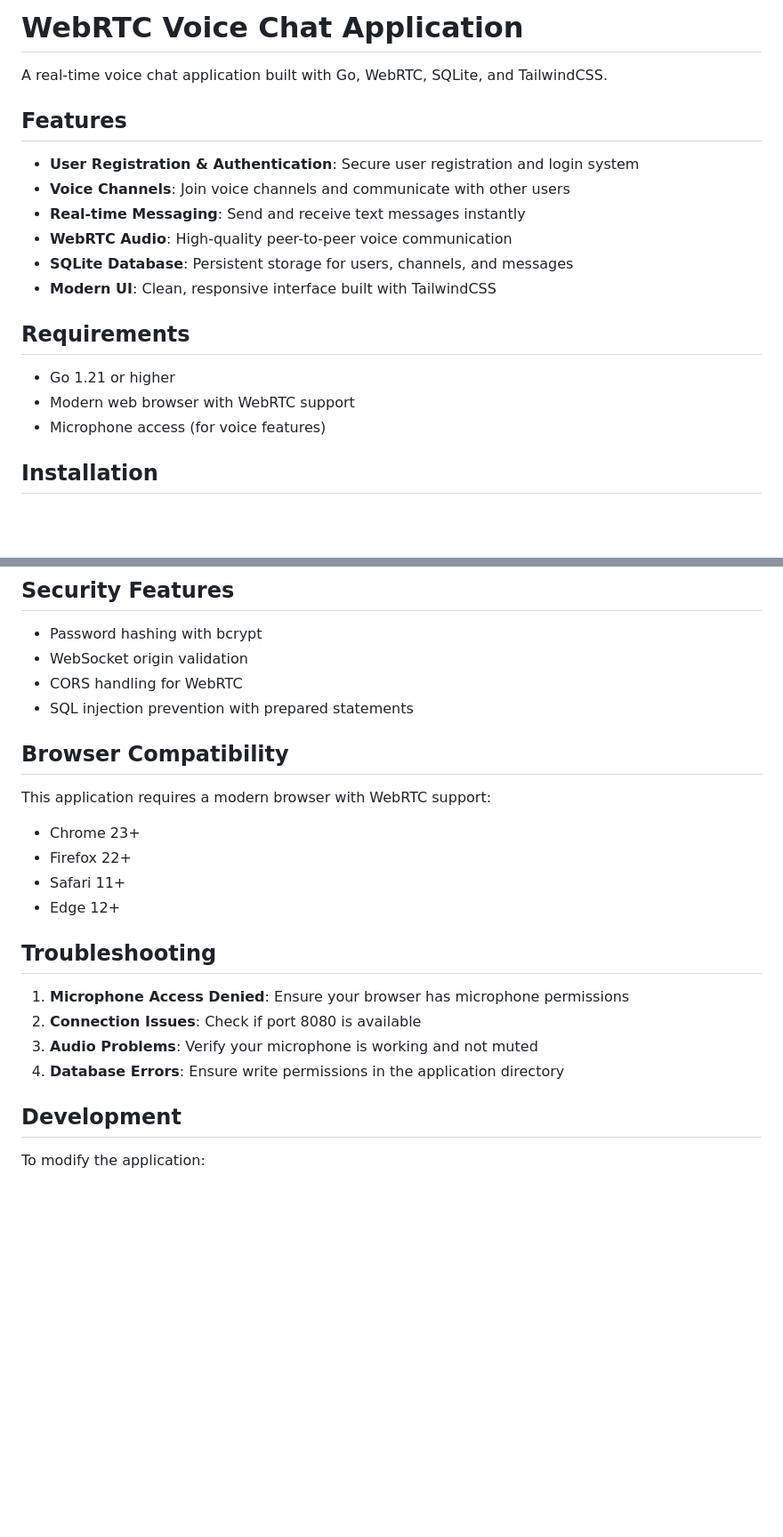
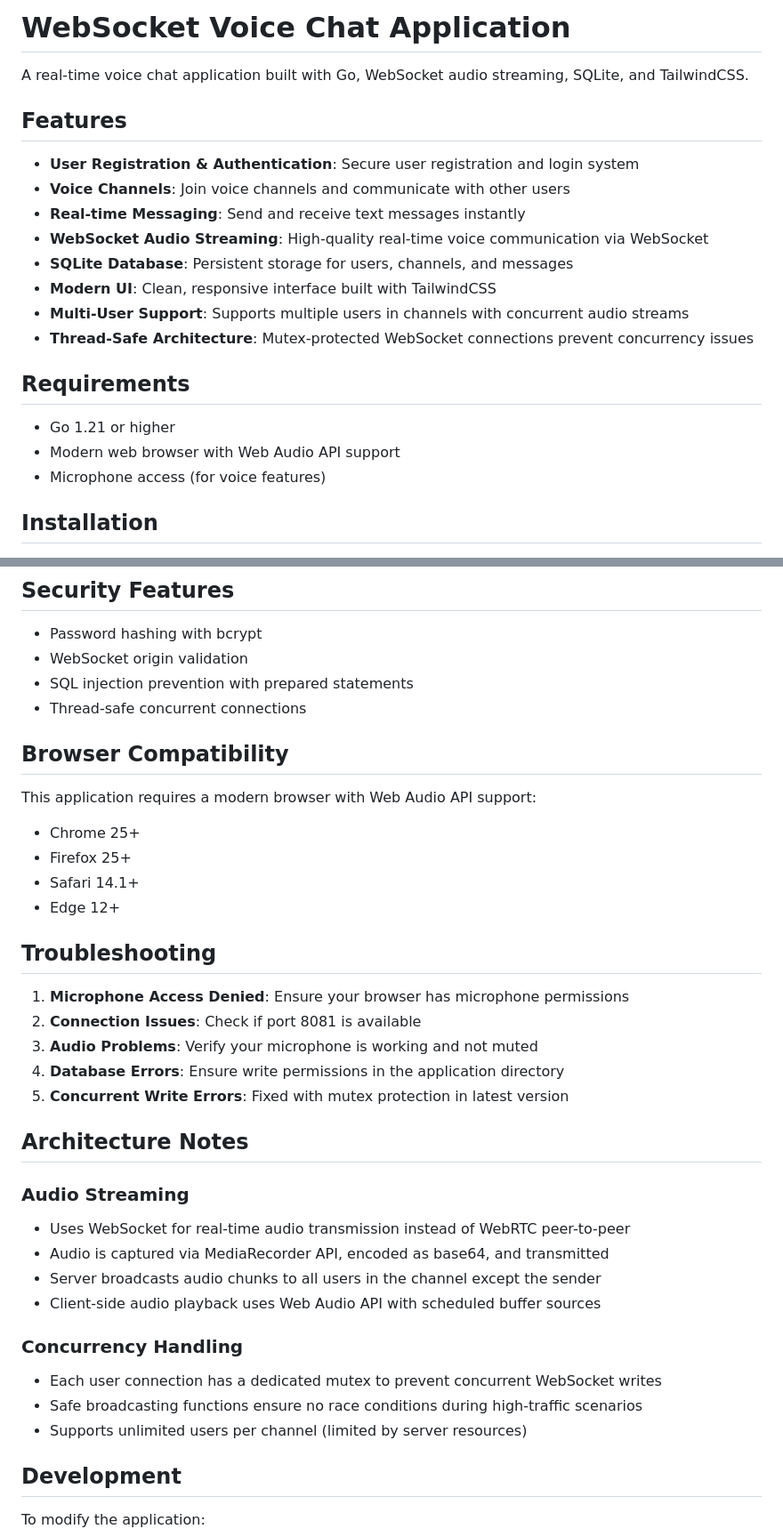
Before and after one commit to DFanso/webtrc-app, a Markdown page: README.md, 2 parts joined by grey strips. Shown at 89% size. Drawn GitHub-style; blank space fills up the shorter version.

```diff
--- a/README.md
+++ b/README.md
@@ -1,20 +1,22 @@
-# WebRTC Voice Chat Application
+# WebSocket Voice Chat Application
 
-A real-time voice chat application built with Go, WebRTC, SQLite, and TailwindCSS.
+A real-time voice chat application built with Go, WebSocket audio streaming, SQLite, and TailwindCSS.
 
 ## Features
 
 - **User Registration & Authentication**: Secure user registration and login system
 - **Voice Channels**: Join voice channels and communicate with other users
 - **Real-time Messaging**: Send and receive text messages instantly
-- **WebRTC Audio**: High-quality peer-to-peer voice communication
+- **WebSocket Audio Streaming**: High-quality real-time voice communication via WebSocket
 - **SQLite Database**: Persistent storage for users, channels, and messages
 - **Modern UI**: Clean, responsive interface built with TailwindCSS
+- **Multi-User Support**: Supports multiple users in channels with concurrent audio streams
+- **Thread-Safe Architecture**: Mutex-protected WebSocket connections prevent concurrency issues
 
 ## Requirements
 
 - Go 1.21 or higher
-- Modern web browser with WebRTC support
+- Modern web browser with Web Audio API support
 - Microphone access (for voice features)
 
 ## Installation
@@ -84,23 +88,37 @@ webtrc-app/
 
 - Password hashing with bcrypt
 - WebSocket origin validation
-- CORS handling for WebRTC
 - SQL injection prevention with prepared statements
+- Thread-safe concurrent connections
 
 ## Browser Compatibility
 
-This application requires a modern browser with WebRTC support:
-- Chrome 23+
-- Firefox 22+
-- Safari 11+
+This application requires a modern browser with Web Audio API support:
+- Chrome 25+
+- Firefox 25+
+- Safari 14.1+
 - Edge 12+
 
 ## Troubleshooting
 
 1. **Microphone Access Denied**: Ensure your browser has microphone permissions
-2. **Connection Issues**: Check if port 8080 is available
+2. **Connection Issues**: Check if port 8081 is available
 3. **Audio Problems**: Verify your microphone is working and not muted
 4. **Database Errors**: Ensure write permissions in the application directory
+5. **Concurrent Write Errors**: Fixed with mutex protection in latest version
+
+## Architecture Notes
+
+### Audio Streaming
+- Uses WebSocket for real-time audio transmission instead of WebRTC peer-to-peer
+- Audio is captured via MediaRecorder API, encoded as base64, and transmitted
+- Server broadcasts audio chunks to all users in the channel except the sender
+- Client-side audio playback uses Web Audio API with scheduled buffer sources
+
+### Concurrency Handling
+- Each user connection has a dedicated mutex to prevent concurrent WebSocket writes
+- Safe broadcasting functions ensure no race conditions during high-traffic scenarios
+- Supports unlimited users per channel (limited by server resources)
 
 ## Development
 
```
Also changed, not shown: other parts of README.md (+8 -6 lines).
